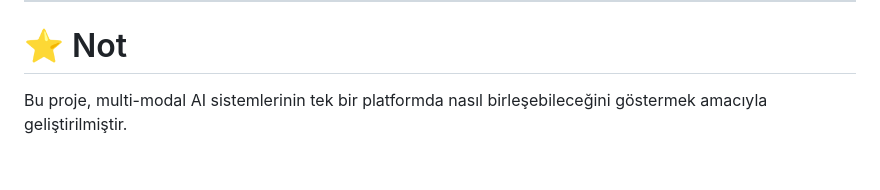
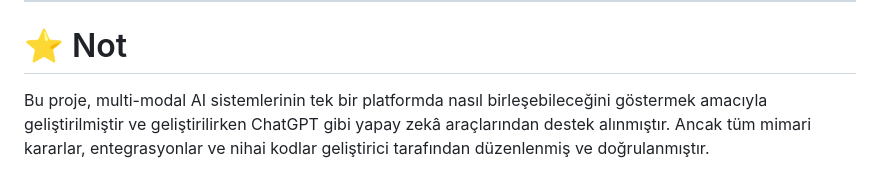
Before and after one commit to gokcebaykaal/Multi-Modal-AI, a Markdown page: README.md, the part around the change. GitHub-like rendering.

Commit message:
README
Added information about the use of AI tools in the project and clarified that all architectural decisions were made by the developer.

```diff
--- a/README.md
+++ b/README.md
@@ -272,4 +272,7 @@ Text → Chunk → Embedding → FAISS → Retrieval → Answer
 
 # ⭐ Not
 
-Bu proje, multi-modal AI sistemlerinin tek bir platformda nasıl birleşebileceğini göstermek amacıyla geliştirilmiştir.
+Bu proje, multi-modal AI sistemlerinin tek bir platformda nasıl birleşebileceğini göstermek amacıyla geliştirilmiştir
+ve geliştirilirken ChatGPT gibi yapay zekâ araçlarından destek alınmıştır.
+Ancak tüm mimari kararlar, entegrasyonlar ve nihai kodlar geliştirici tarafından
+düzenlenmiş ve doğrulanmıştır.
```
